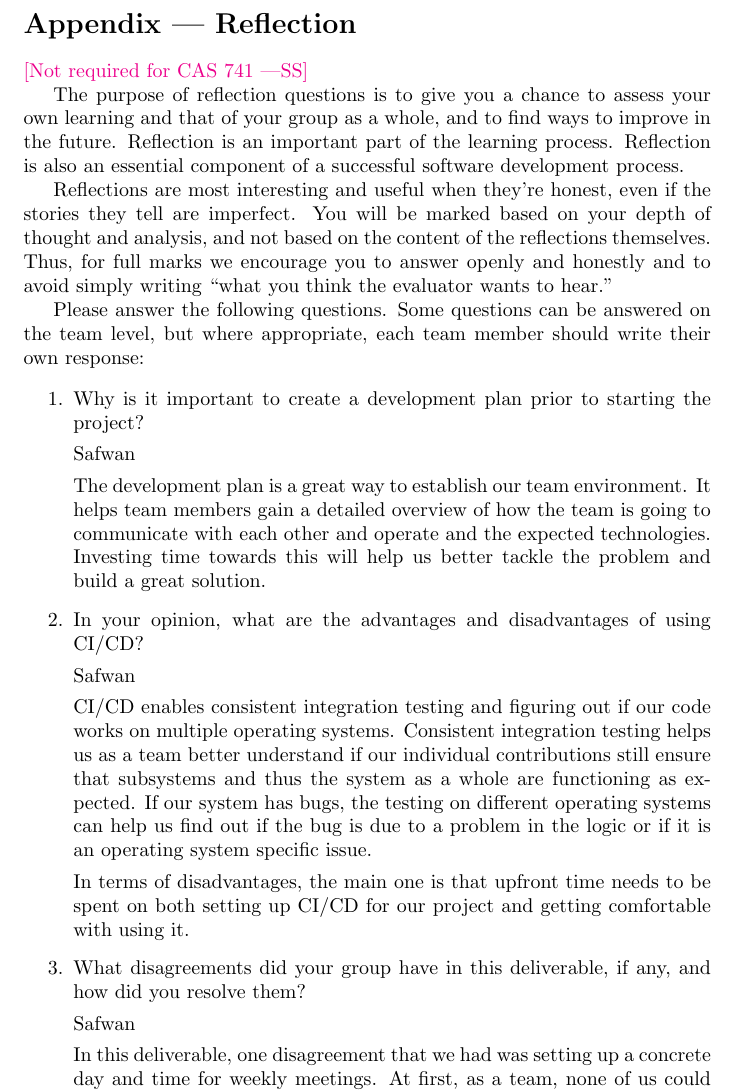
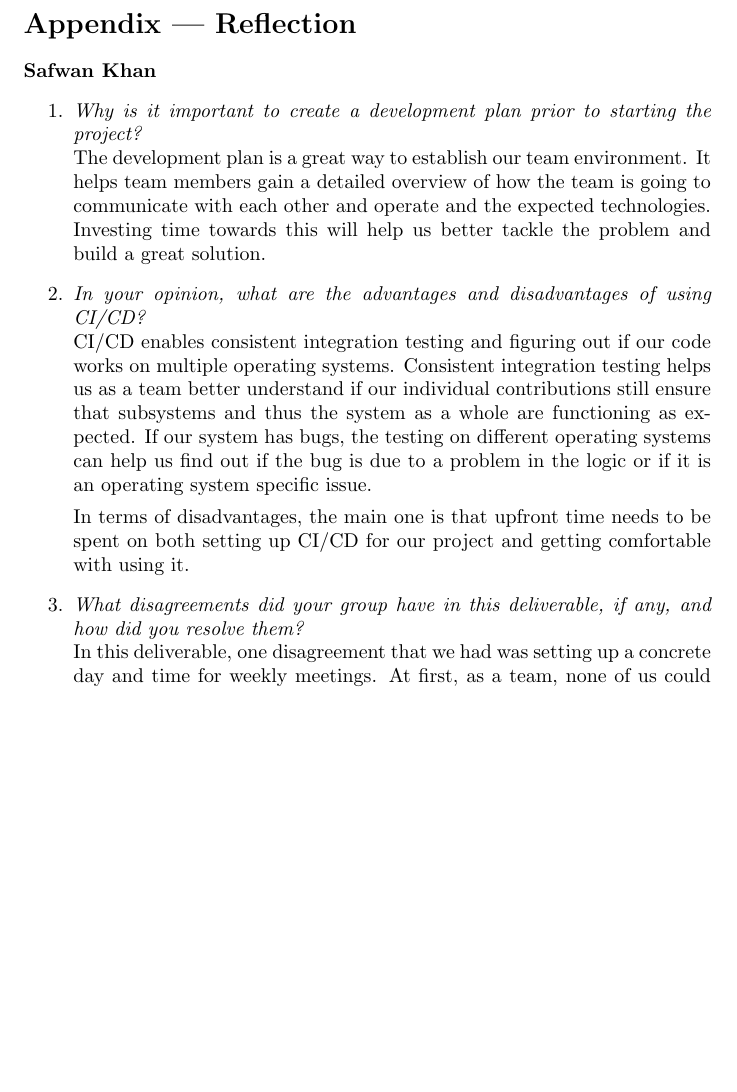
Before and after one commit to rosachen3/Cowgnition, a LaTeX document (docs/DevelopmentPlan/DevelopmentPlan.tex): part of page 5 of 8 before the commit and part of page 5 of 7 after it, cut so that both start at the same text, the shorter picture padded with empty space. Compiled offline with pdfLaTeX.

Commit message:
formatting safwan's dev plan reception

```diff
--- a/docs/DevelopmentPlan/DevelopmentPlan.tex
+++ b/docs/DevelopmentPlan/DevelopmentPlan.tex
@@ -162,25 +162,16 @@ Topics to discuss include the following:
 
 \section*{Appendix --- Reflection}
 
-\wss{Not required for CAS 741}
-
-\input{../Reflection.tex}
-
+\textbf{Safwan Khan}
 \begin{enumerate}
-    \item Why is it important to create a development plan prior to starting the
-    project?
-
-    Safwan
-
+    \item \textit{Why is it important to create a development plan prior to starting the
+    project?}\\
     The development plan is a great way to establish our team environment. It helps team members gain a detailed overview of
     how the team is going to communicate with each other and operate and the expected technologies. Investing time towards this
     will help us better tackle the problem and build a great solution.
 
-    \item In your opinion, what are the advantages and disadvantages of using
-    CI/CD?
-
-    Safwan
-
+    \item \textit{In your opinion, what are the advantages and disadvantages of using
+    CI/CD?}\\
     CI/CD enables consistent integration testing and figuring out if our code works on multiple operating systems. Consistent
     integration testing helps us as a team better understand if our individual contributions still ensure that subsystems and thus the system
     as a whole are functioning as expected. If our system has bugs, the testing on different operating systems can help us find out if
@@ -189,11 +180,8 @@ Topics to discuss include the following:
     In terms of disadvantages, the main one is that upfront time needs to be spent on both setting up CI/CD for our project and getting comfortable
     with using it.
 
-    \item What disagreements did your group have in this deliverable, if any,
-    and how did you resolve them?
-
-    Safwan
-
+    \item \textit{What disagreements did your group have in this deliverable, if any,
+    and how did you resolve them?}\\
     In this deliverable, one disagreement that we had was setting up a concrete day and time for weekly meetings. At first, as a team,
     none of us could meet weekly at a given day and time. To resolve this, we discussed this problem as a group over a call. Discussing it
     over a call helped us better understand each others' circumstances. Over time, we became more flexible over availabilities. In the end,
```
